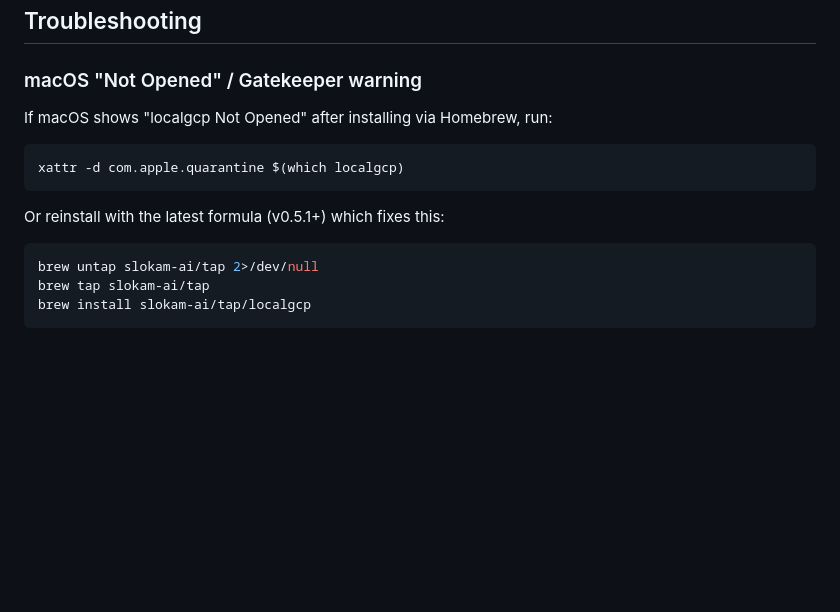
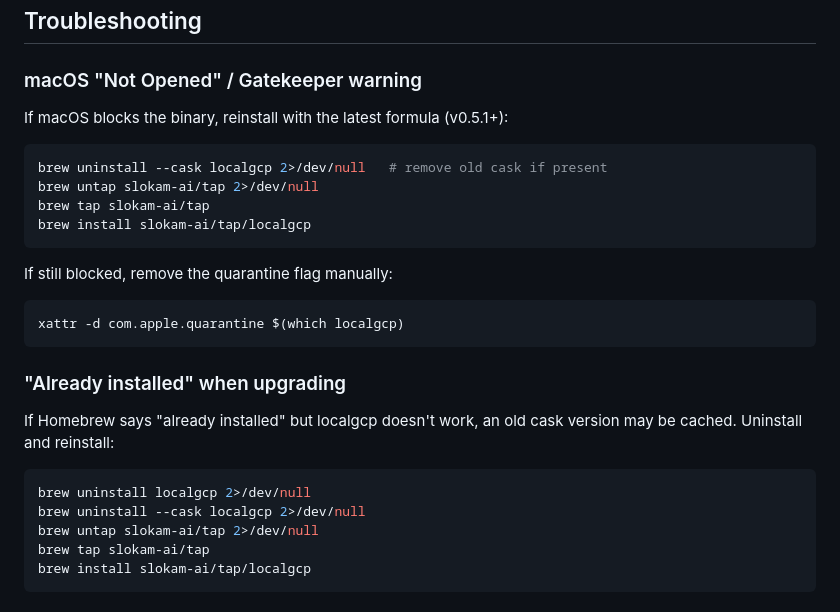
Before and after one commit to slokam-ai/localgcp, a Markdown page: README.md, the part around the change. Drawn GitHub-style; blank space fills up the shorter version.

Commit message:
Improve Homebrew troubleshooting for cask-to-formula migration

````diff
--- a/README.md
+++ b/README.md
@@ -289,15 +289,28 @@ See [ROADMAP.md](ROADMAP.md) for what's coming next.
 
 ### macOS "Not Opened" / Gatekeeper warning
 
-If macOS shows "localgcp Not Opened" after installing via Homebrew, run:
+If macOS blocks the binary, reinstall with the latest formula (v0.5.1+):
+
+```bash
+brew uninstall --cask localgcp 2>/dev/null   # remove old cask if present
+brew untap slokam-ai/tap 2>/dev/null
+brew tap slokam-ai/tap
+brew install slokam-ai/tap/localgcp
+```
+
+If still blocked, remove the quarantine flag manually:
 
 ```bash
 xattr -d com.apple.quarantine $(which localgcp)
 ```
 
-Or reinstall with the latest formula (v0.5.1+) which fixes this:
+### "Already installed" when upgrading
+
+If Homebrew says "already installed" but localgcp doesn't work, an old cask version may be cached. Uninstall and reinstall:
 
 ```bash
+brew uninstall localgcp 2>/dev/null
+brew uninstall --cask localgcp 2>/dev/null
 brew untap slokam-ai/tap 2>/dev/null
 brew tap slokam-ai/tap
 brew install slokam-ai/tap/localgcp
````
